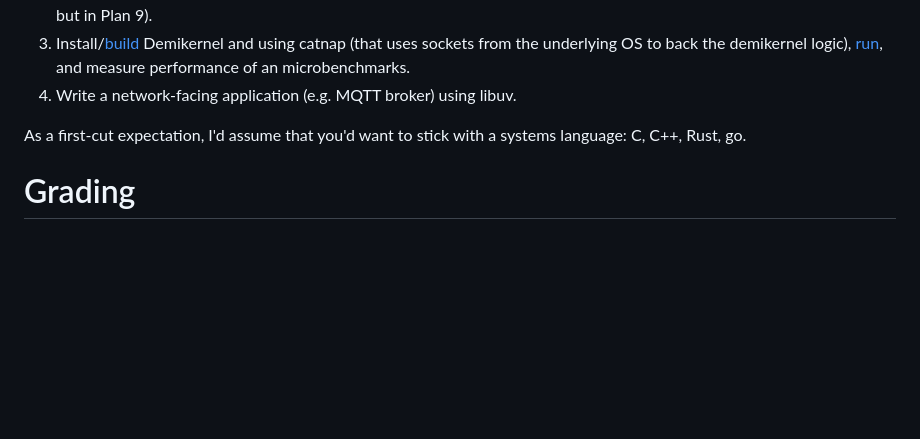
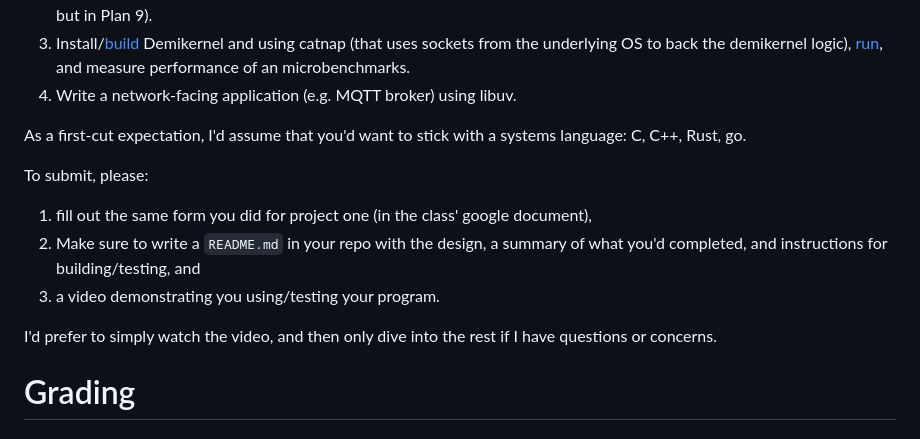
Before and after one commit to gwu-cs-advos/organization, a Markdown page: class.md, the part around the change. Rendered like a GitHub page; blank space fills up the shorter version.

```diff
--- a/class.md
+++ b/class.md
@@ -473,6 +473,13 @@ Examples within the systems we've discussed:
 
 As a first-cut expectation, I'd assume that you'd want to stick with a systems language: C, C++, Rust, go.
 
+To submit, please:
+1. fill out the same form you did for project one (in the class' google document),
+2. Make sure to write a `README.md` in your repo with the design, a summary of what you'd completed, and instructions for building/testing, and
+3. a video demonstrating you using/testing your program.
+
+I'd prefer to simply watch the video, and then only dive into the rest if I have questions or concerns.
+
 # Grading
 
 ## Grading Philosophy
```
